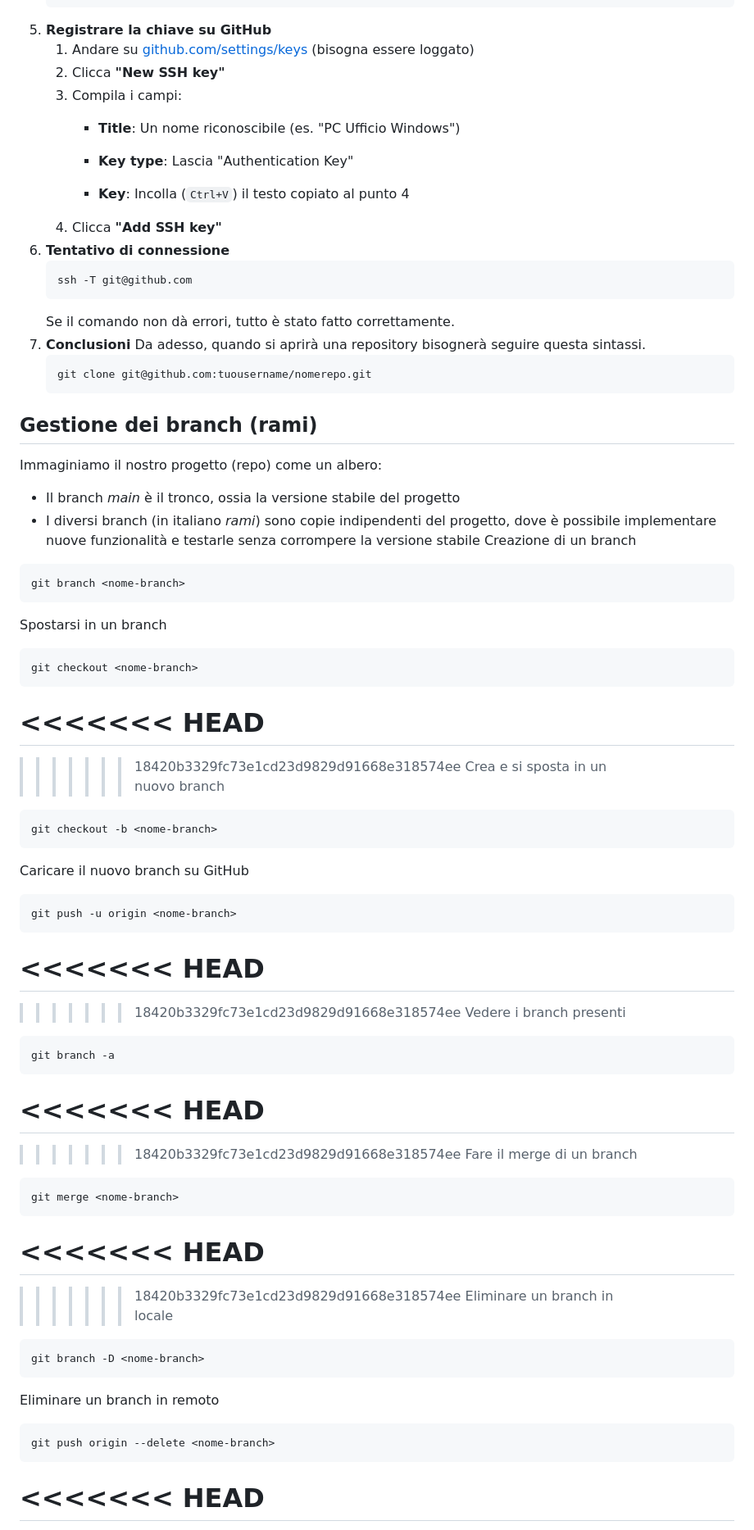
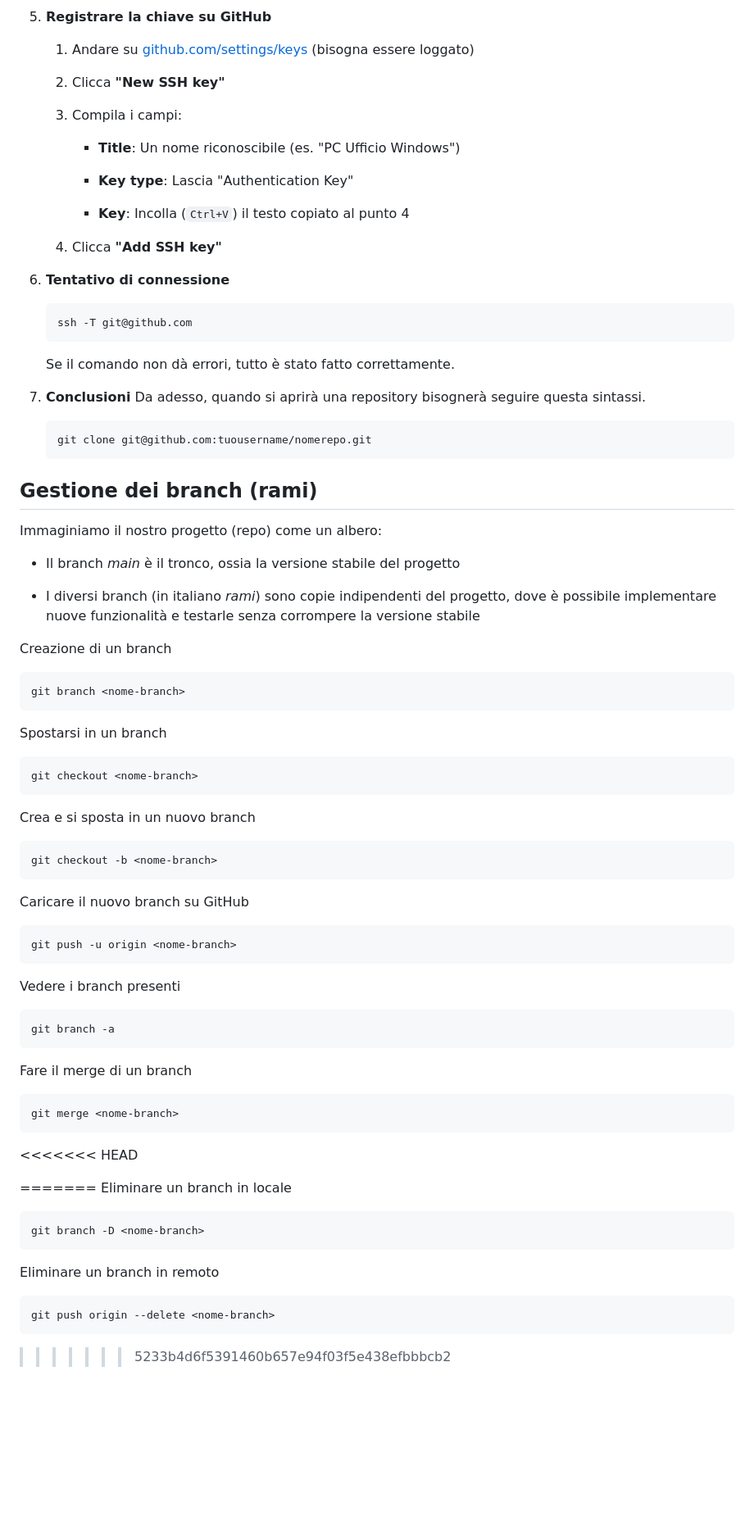
Before and after one commit to campionl/dl, a Markdown page: git.md, the part around the change printed below. Shown: that part at 82% size. GitHub-like rendering; blank space fills up the shorter version.

````diff
--- a/git.md
+++ b/git.md
@@ -113,19 +117,24 @@ Per funzionare viene creato un **lucchetto** (detto chiave pubblica) e una **chi
 	```
 5. **Registrare la chiave su GitHub**
 	1. Andare su [github.com/settings/keys](https://github.com/settings/keys)  (bisogna essere loggato)
+
 	2.  Clicca  **"New SSH key"**
+
 	3.  Compila i campi:
+
 	    - **Title**: Un nome riconoscibile (es. "PC Ufficio Windows")
 
 	    - **Key type**: Lascia "Authentication Key"
 
 	    - **Key**: Incolla (`Ctrl+V`) il testo copiato al punto 4
+
 	4.  Clicca  **"Add SSH key"**
 6. **Tentativo di connessione**
 	```
 	ssh -T git@github.com
 	```
 	Se il comando non dà errori, tutto è stato fatto correttamente.
+
 7. **Conclusioni**
 Da adesso, quando si aprirà una repository bisognerà seguire questa sintassi.
 	```
@@ -133,8 +142,11 @@ Da adesso, quando si aprirà una repository bisognerà seguire questa sintassi.
 	```
 ## Gestione dei branch (rami)
 Immaginiamo il nostro progetto (repo) come un albero:
+
 - Il branch *main* è il tronco, ossia la versione stabile del progetto
+
 - I diversi branch (in italiano *rami*) sono copie indipendenti del progetto, dove è possibile implementare nuove funzionalità e testarle senza corrompere la versione stabile
+
 Creazione di un branch
 ```
 git branch <nome-branch>
@@ -143,46 +155,43 @@ Spostarsi in un branch
 ```
 git checkout <nome-branch>
 ```
-<<<<<<< HEAD
-=======
 
->>>>>>> 18420b3329fc73e1cd23d9829d91668e318574ee
+
 Crea e si sposta in un nuovo branch
 ```
 git checkout -b <nome-branch>
 ```
+
 Caricare il nuovo branch su GitHub
 ```
 git push -u origin <nome-branch>
 ```
-<<<<<<< HEAD
-=======
 
->>>>>>> 18420b3329fc73e1cd23d9829d91668e318574ee
+
+
 Vedere i branch presenti
+
 ```
 git branch -a
 ```
-<<<<<<< HEAD
-=======
 
->>>>>>> 18420b3329fc73e1cd23d9829d91668e318574ee
+
 Fare il merge di un branch
 ```
 git merge <nome-branch>
 ```
+
 <<<<<<< HEAD
+
 =======
-
->>>>>>> 18420b3329fc73e1cd23d9829d91668e318574ee
 Eliminare un branch in locale
 ```
 git branch -D <nome-branch>
 ```
+
 Eliminare un branch in remoto
 ```
 git push origin --delete <nome-branch>
 ```
-<<<<<<< HEAD
-=======
+>>>>>>> 5233b4d6f5391460b657e94f03f5e438efbbbcb2
 
````
Also changed, not shown: other parts of git.md (+103 -40 lines).
